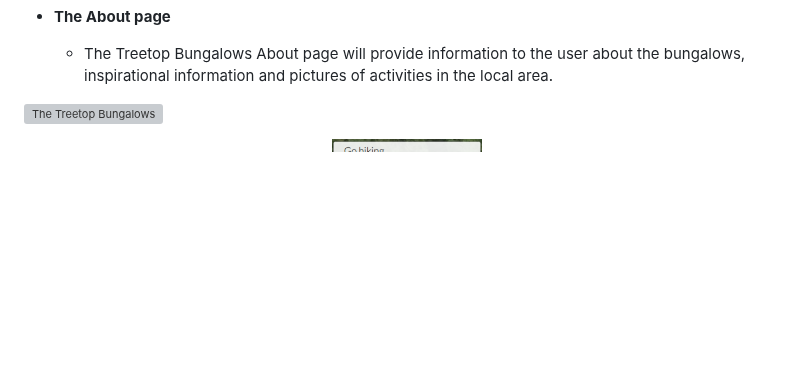
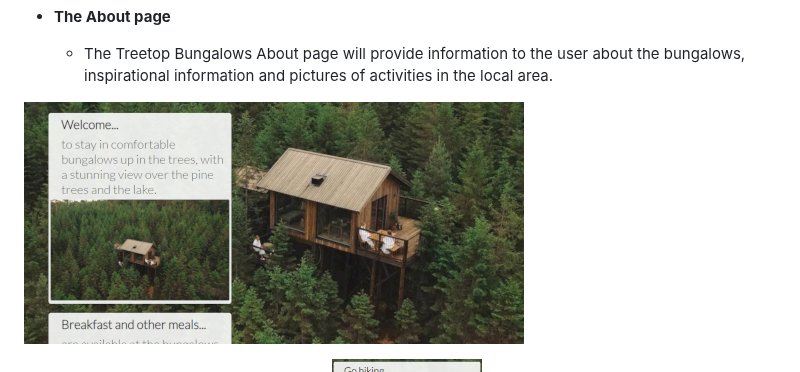
Before and after one commit to nianswe/ci_project1, a Markdown page: README.md, the part around the change. GitHub-like rendering; blank space fills up the shorter version; grey boxes are pictures that could not be loaded.

Commit message:
Updated media links in README.md

```diff
--- a/README.md
+++ b/README.md
@@ -34,7 +34,7 @@ Treetop Bungalows website, website for a fictional hotel with bungalows located
 
   - The Treetop Bungalows About page will provide information to the user about the bungalows, inspirational information and pictures of activities in the local area.
 
-![The Treetop Bungalows](https://github.com/nianswe/ci_project1/blob/main/assets/images/the_treetop_bungalows_about.png)
+![The Treetop Bungalows](https://github.com/nianswe/ci_project1/blob/main/media/the_treetop_bungalows_about.png)
 
 ![The Treetop Bungalows](https://github.com/nianswe/ci_project1/blob/main/media/about1.png)
 ![The Treetop Bungalows](https://github.com/nianswe/ci_project1/blob/main/media/about2.png)
```
